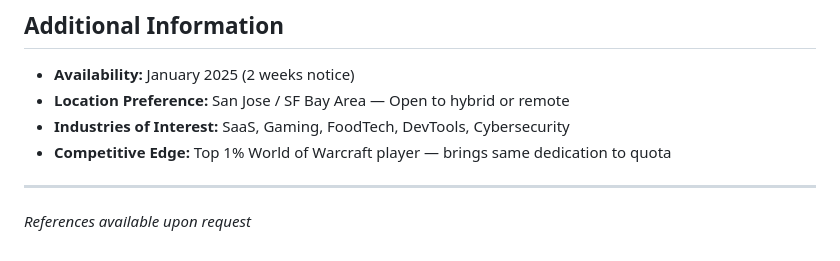
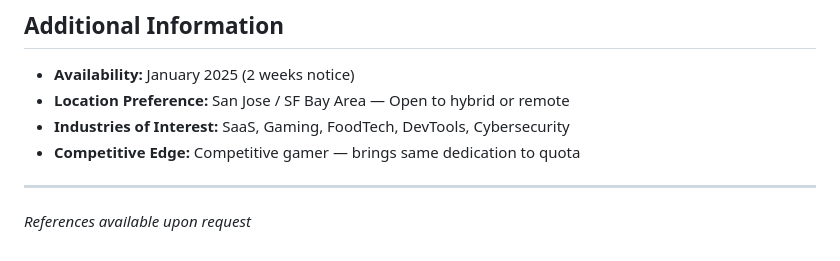
Before and after one commit to Luckyfrog703/nico-personal-site-dec2025, a Markdown page: nico-resume-sdr.md, the part around the change. Rendered like a GitHub page.

Commit message:
Remove Top 1% World of Warcraft claim from resume markdown; replace with Competitive gamer

```diff
--- a/nico-resume-sdr.md
+++ b/nico-resume-sdr.md
@@ -104,7 +104,7 @@ Bachelor of Arts — Communication & Journalism
 - **Availability:** January 2025 (2 weeks notice)
 - **Location Preference:** San Jose / SF Bay Area — Open to hybrid or remote
 - **Industries of Interest:** SaaS, Gaming, FoodTech, DevTools, Cybersecurity
-- **Competitive Edge:** Top 1% World of Warcraft player — brings same dedication to quota
+- **Competitive Edge:** Competitive gamer — brings same dedication to quota
 
 ---
 
```
